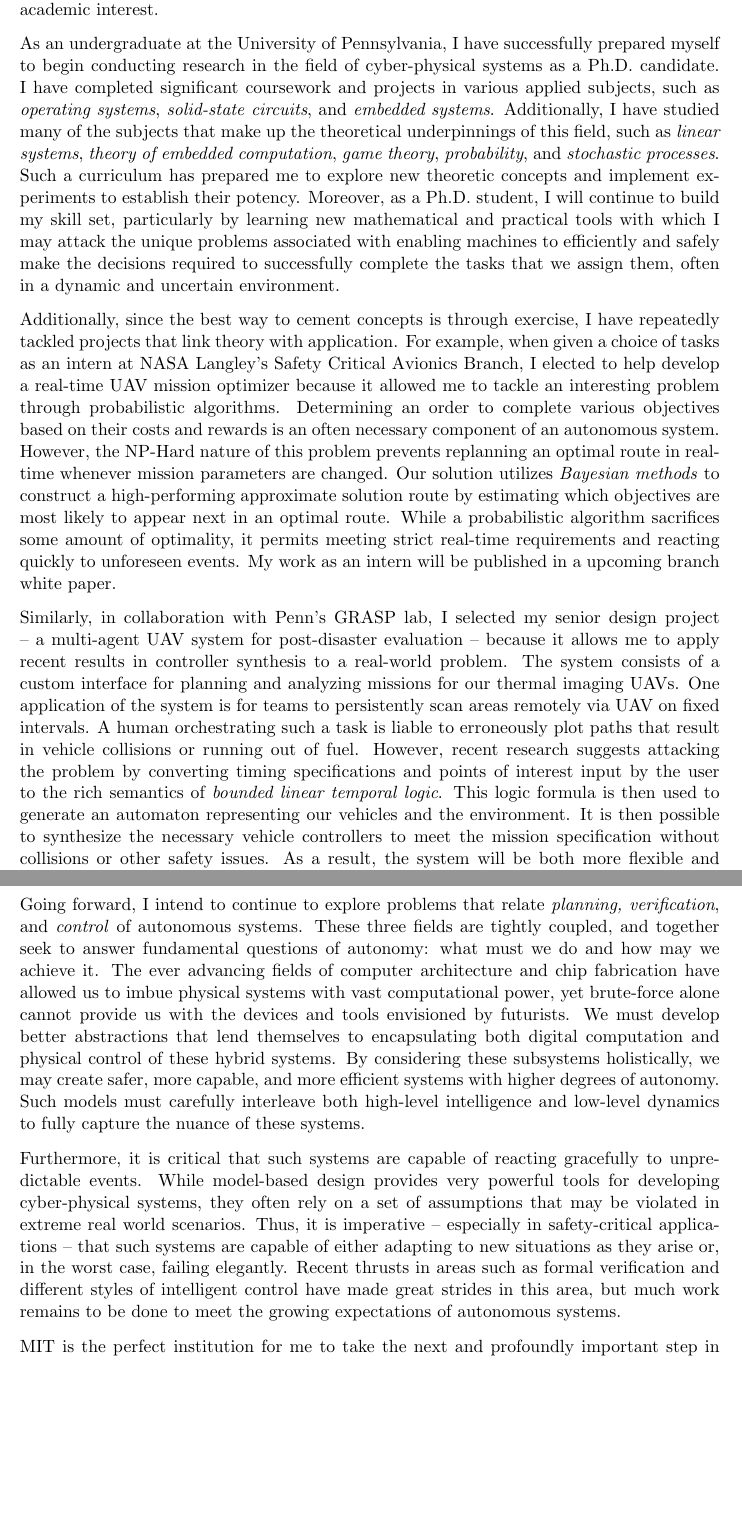
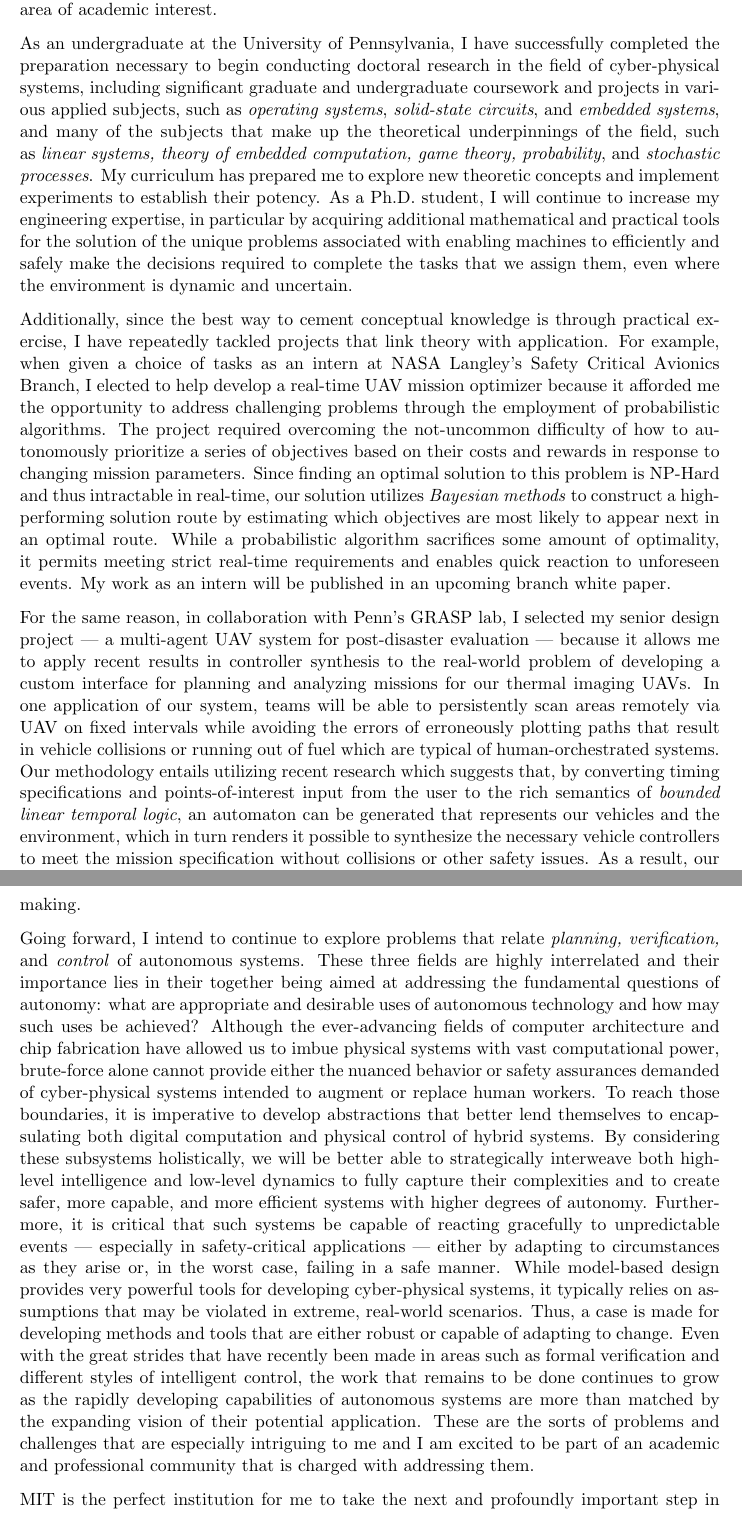
Before and after one commit to mlab-upenn/MOK_working, a LaTeX letter (statement/MIT-v4.tex): two parts of pages 1 and 2 of 2, joined at a grey line, cut so that both start at the same text, the shorter picture padded with empty space. Compiled offline with pdfLaTeX.

Commit message:
new version

```diff
--- a/statement/MIT-v4.tex
+++ b/statement/MIT-v4.tex
@@ -16,19 +16,18 @@
 Vincent Pacelli \hfill \hfill \href{mailto:pacelliv@seas.upenn.edu}{pacelliv@seas.upenn.edu}\\
 \rule{\textwidth}{0.1pt}
 
-My course and independent project work as a submatriculated undergraduate at the University of Pennsylvania School of Engineering and Applied Science has fully equipped me with the substantive knowledge and practical experience to be a strong contributor to the MIT teams conducting research in cyber-physical systems, which is my primary area of academic interest.
+My course and independent project work as a submatriculated undergraduate at the University of Pennsylvania School of Engineering and Applied Science has fully equipped me with the substantive knowledge and practical experience to be a strong contributor to the MIT teams conducting research in cyber-physical and robotic systems, which is my primary area of academic interest.
 
-As an undergraduate at the University of Pennsylvania, I have successfully prepared myself to begin conducting research in the field of cyber-physical systems as a Ph.D. candidate. I have completed significant coursework and projects in various applied subjects, such as \emph{operating systems}, \emph{solid-state circuits}, and \emph{embedded systems}. Additionally, I have studied many of the subjects that make up the theoretical underpinnings of this field, such as \emph{linear systems}, \emph{theory of embedded computation}, \emph{game theory}, \emph{probability}, and \emph{stochastic processes}. Such a curriculum has prepared me to explore new theoretic concepts and implement experiments to establish their potency. Moreover, as a Ph.D. student, I will continue to build my skill set, particularly by learning new mathematical and practical tools with which I may attack the unique problems associated with enabling machines to efficiently and safely make the decisions required to successfully complete the tasks that we assign them, often in a dynamic and uncertain environment.
+As an undergraduate at the University of Pennsylvania, I have successfully completed the preparation necessary to begin conducting doctoral research in the field of cyber-physical systems, including significant graduate and undergraduate coursework and projects in various applied subjects, such as \emph{operating systems}, \emph{solid-state circuits}, and \emph{embedded systems}, and many of the subjects that make up the theoretical underpinnings of the field, such as \emph{linear systems, theory of embedded computation, game theory, probability}, and \emph{stochastic processes}.  My curriculum has prepared me to explore new theoretic concepts and implement experiments to establish their potency.  As a Ph.D. student, I will continue to increase my engineering expertise, in particular by acquiring additional mathematical and practical tools for the solution of the unique problems associated with enabling machines to efficiently and safely make the decisions required to complete the tasks that we assign them, even where the environment is dynamic and uncertain.
 
-Additionally, since the best way to cement concepts is through exercise, I have repeatedly tackled projects that link theory with application. For example, when given a choice of tasks as an intern at NASA Langley's Safety Critical Avionics Branch, I elected to help develop a real-time UAV mission optimizer because it allowed me to tackle an interesting problem through probabilistic algorithms. Determining an order to complete various objectives based on their costs and rewards is an often necessary component of an autonomous system. However, the NP-Hard nature of this problem prevents replanning an optimal route in real-time whenever mission parameters are changed. Our solution utilizes \emph{Bayesian methods} to construct a high-performing approximate solution route by estimating which objectives are most likely to appear next in an optimal route. While a probabilistic algorithm sacrifices some amount of optimality, it permits meeting strict real-time requirements and reacting quickly to unforeseen events. My work as an intern will be published in a upcoming branch white paper.
+Additionally, since the best way to cement conceptual knowledge is through practical exercise, I have repeatedly tackled projects that link theory with application. For example, when given a choice of tasks as an intern at NASA Langley’s Safety Critical Avionics Branch, I elected to help develop a real-time UAV mission optimizer because it afforded me the opportunity to address challenging problems through the employment of probabilistic algorithms.  The project required overcoming the not-uncommon difficulty of how to autonomously prioritize a series of objectives based on their costs and rewards in response to changing mission parameters. Since finding an optimal solution to this problem is NP-Hard and thus intractable in real-time, our solution utilizes \emph{Bayesian methods} to construct a high-performing solution route by estimating which objectives are most likely to appear next in an optimal route.  While a probabilistic algorithm sacrifices some amount of optimality, it permits meeting strict real‑time requirements and enables quick reaction to unforeseen events.  My work as an intern will be published in an upcoming branch white paper.
 
-Similarly, in collaboration with Penn's GRASP lab, I selected my senior design project -- a multi-agent UAV system for post-disaster evaluation -- because it allows me to apply recent results in controller synthesis to a real-world problem. The system consists of a custom interface for planning and analyzing missions for our thermal imaging UAVs. One application of the system is for teams to persistently scan areas remotely via UAV on fixed intervals. A human orchestrating such a task is liable to erroneously plot paths that result in vehicle collisions or running out of fuel. However, recent research suggests attacking the problem by converting timing specifications and points of interest input by the user to the rich semantics of \emph{bounded linear temporal logic}. This logic formula is then used to generate an automaton representing our vehicles and the environment. It is then possible to synthesize the necessary vehicle controllers to meet the mission specification without collisions or other safety issues. As a result, the system will be both more flexible and robust.
+For the same reason, in collaboration with Penn’s GRASP lab, I selected my senior design project –- a multi-agent UAV system for post-disaster evaluation –- because it allows me to apply recent results in controller synthesis to the real-world problem of developing a custom interface for planning and analyzing missions for our thermal imaging UAVs.  In one application of our system, teams will be able to persistently scan areas remotely via UAV on fixed intervals while avoiding the errors of erroneously plotting paths that result in vehicle collisions or running out of fuel which are typical of human-orchestrated systems. Our methodology entails utilizing recent research which suggests that, by converting timing specifications and points-of-interest input from the user to the rich semantics of \emph{bounded linear temporal logic}, an automaton can be generated that represents our vehicles and the environment, which in turn renders it possible to synthesize the necessary vehicle controllers to meet the mission specification without collisions or other safety issues.  As a result, our system will be both more flexible and robust than any system controlled by human decision-making.
 
-Going forward, I intend to continue to explore problems that relate \emph{planning, verification}, and \emph{control} of autonomous systems. These three fields are tightly coupled, and together seek to answer fundamental questions of autonomy: what must we do and how may we achieve it. The ever advancing fields of computer architecture and chip fabrication have allowed us to imbue physical systems with vast computational power, yet brute-force alone cannot provide us with the devices and tools envisioned by futurists. We must develop better abstractions that lend themselves to encapsulating both digital computation and physical control of these hybrid systems. By considering these subsystems holistically, we may create safer, more capable, and more efficient systems with higher degrees of autonomy. Such models must carefully interleave both high-level intelligence and low-level dynamics to fully capture the nuance of these systems.
+Going forward, I intend to continue to explore problems that relate \emph{planning, verification,} and \emph{control} of autonomous systems.  These three fields are highly interrelated and their importance lies in their together being aimed at addressing the fundamental questions of autonomy:  what are appropriate and desirable uses of autonomous technology and how may such uses be achieved?  Although the ever-advancing fields of computer architecture and chip fabrication have allowed us to imbue physical systems with vast computational power, brute-force alone cannot provide either the nuanced behavior or safety assurances demanded of cyber-physical systems intended to augment or replace human workers. To reach those boundaries, it is imperative to develop abstractions that better lend themselves to encapsulating both digital computation and physical control of hybrid systems.  By considering these subsystems holistically, we will be better able to strategically interweave both high-level intelligence and low-level dynamics to fully capture their complexities and to create safer, more capable, and more efficient systems with higher degrees of autonomy.  Furthermore, it is critical that such systems be capable of reacting gracefully to unpredictable events –- especially in safety-critical applications –- either by adapting to circumstances as they arise or, in the worst case, failing in a safe manner.  While model‑based design provides very powerful tools for developing cyber-physical systems, it typically relies on assumptions that may be violated in extreme, real-world scenarios. Thus, a case is made for developing methods and tools that are either robust or capable of adapting to change. Even with the great strides that have recently been made in areas such as formal verification and different styles of intelligent control, the work that remains to be done continues to grow as the rapidly developing capabilities of autonomous systems are more than matched by the expanding vision of their potential application.  These are the sorts of problems and challenges that are especially intriguing to me and I am excited to be part of an academic and professional community that is charged with addressing them.
 
-Furthermore, it is critical that such systems are capable of reacting gracefully to unpredictable events. While model-based design provides very powerful tools for developing cyber-physical systems, they often rely on a set of assumptions that may be violated in extreme real world scenarios. Thus, it is imperative -- especially in safety-critical applications -- that such systems are capable of either adapting to new situations as they arise or, in the worst case, failing elegantly. Recent thrusts in areas such as formal verification and different styles of intelligent control have made great strides in this area, but much work remains to be done to meet the growing expectations of autonomous systems.
+MIT is the perfect institution for me to take the next and profoundly important step in my academic career, in particular because of the breadth and depth of MIT’s pioneering research in autonomous cyber-physical systems and their application, which coincides with my interests and experience.  \textbf{Dr. Sertac Karaman’s} work in robotics and control theory with application in systems operating in challenging, multi-agent environments; \textbf{Dr. Russ Tedrake’s} research in motion planning for dexterous tasks and interacting with uncertain environments; \textbf{Dr. Brian William’s} research on the applicability of commonsense reasoning in self-maintaining autonomous explorers; and \textbf{Dr. Nicholas Roy’s} research into the integration of spatial and temporal reasoning into computation systems, especially autonomous decision-making based upon incomplete information, are all projects which would offer me the opportunity to apply and expand my knowledge and experience in the theoretical and practical components of cyber‑physical systems.  For all of these reasons, I would be excited to be part of the MIT team that is developing unique solutions to these problems and enabling a more intelligent, safe, and efficient world.
 
-MIT is the perfect institution for me to take the next and profoundly important step in my academic career, in particular because of the breadth and depth of MIT’s pioneering research in autonomous cyber-physical systems and their application, which coincides with my interests and experience.  \textbf{Dr. Sertac Karaman’s} work in robotics and control theory with application in systems operating in challenging, multi-agent environments; \textbf{Dr. Russ Tedrake's} research in motion planning for dexterous tasks and interacting with uncertain environments; \textbf{Dr. Brian Williams’} research on the applicability of commonsense reasoning in self-maintaining autonomous explorers; and \textbf{Dr. Nicholas Roy’s} research into the integration of spatial and temporal reasoning into computation systems, especially autonomous decision-making based upon incomplete information, are all projects which would offer me the opportunity to apply and expand my knowledge and experience in the theoretical and practical components of cyber-physical systems.  For all of these reasons, I would be excited to be part of the MIT team that is developing unique solutions to these problems and enabling a more intelligent, safe, and efficient world.
 %\rule{\textwidth}{1pt}
 
 \begin{comment}
```
